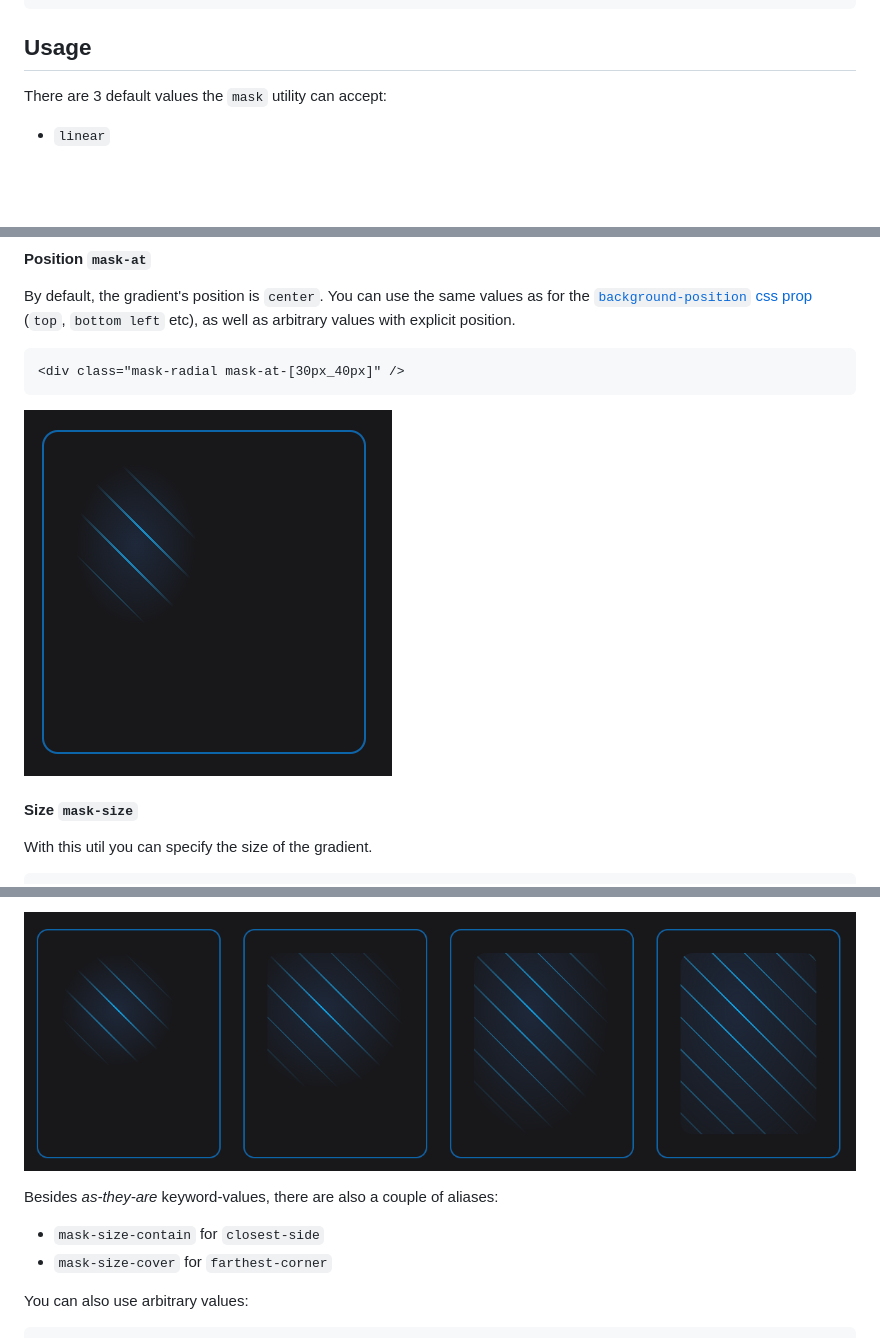
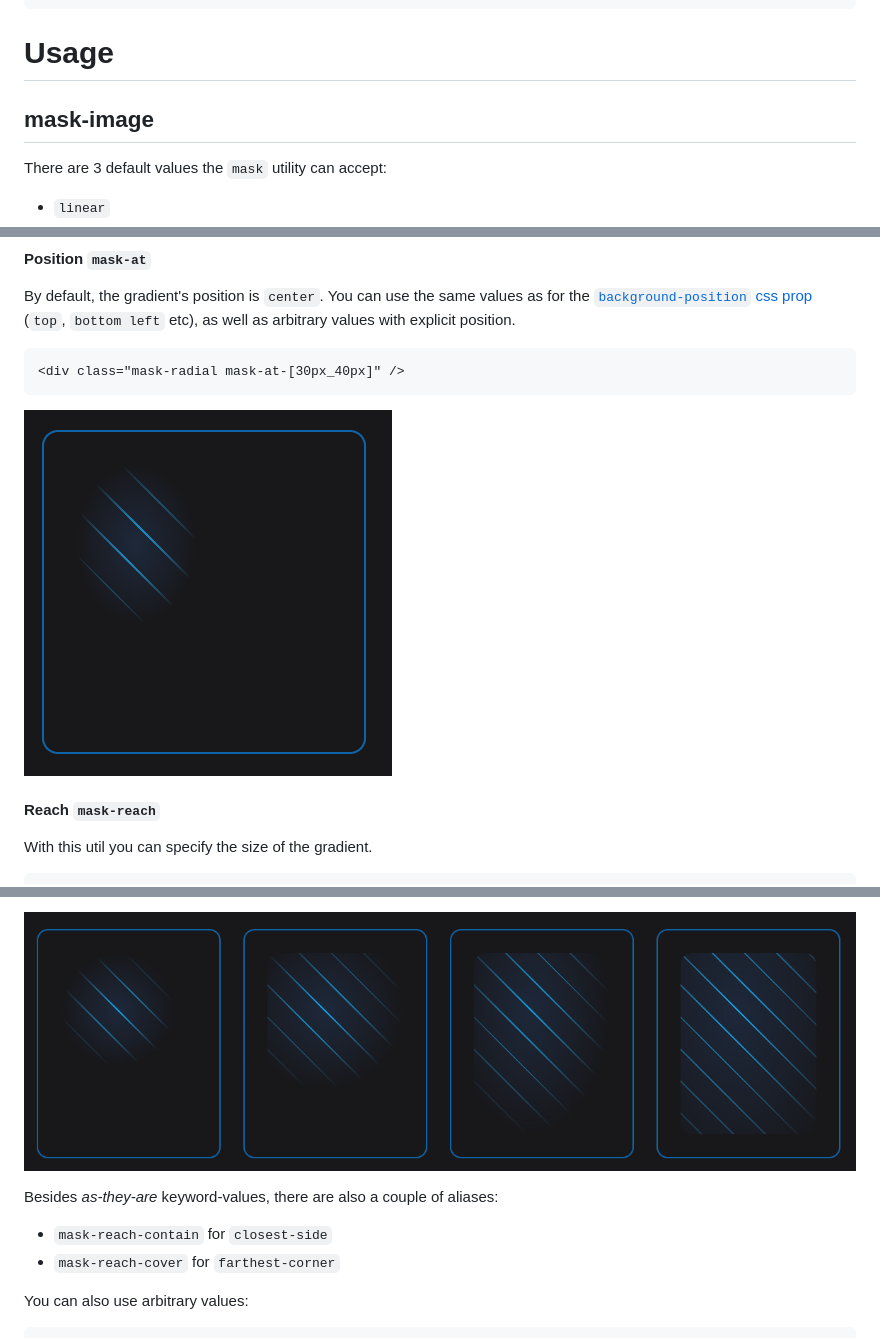
Before and after one commit to pyncz/tailwind-mask-image, a Markdown page: README.md, 3 parts joined by grey strips. Rendered like a GitHub page; pictures changed too: examples/mask-at.png (added), examples/mask-position.png, examples/mask-reach.png (added); blank space fills up the shorter version.

````diff
--- a/README.md
+++ b/README.md
@@ -27,7 +27,9 @@ module.exports = {
 ```
 
 
-## Usage
+# Usage
+
+## mask-image
 
 There are 3 default values the `mask` utility can accept:
 - `linear`
@@ -111,9 +113,9 @@ By default, the gradient's position is `center`. You can use the same values as
 ```html
 <div class="mask-radial mask-at-[30px_40px]" />
 ```
-![mask-at example](examples/mask-position.png)
+![mask-at example](examples/mask-at.png)
 
-#### Size `mask-size`
+#### Reach `mask-reach`
 
 With this util you can specify the size of the gradient.
 
@@ -125,9 +127,9 @@ With this util you can specify the size of the gradient.
 ```
-![mask-size example](examples/mask-size.png)
+![mask-reach example](examples/mask-reach.png)
 
 Besides *as-they-are* keyword-values, there are also a couple of aliases:
-- `mask-size-contain` for `closest-side`
-- `mask-size-cover` for `farthest-corner`
+- `mask-reach-contain` for `closest-side`
+- `mask-reach-cover` for `farthest-corner`
 
 You can also use arbitrary values:
 
````
Also changed, not shown: other parts of README.md (+46 -16 lines), playground/README.md (+1 -1 lines), examples/mask-reach-arbitrary.png (renamed from examples/mask-size-arbitrary.png), 3 other files.
